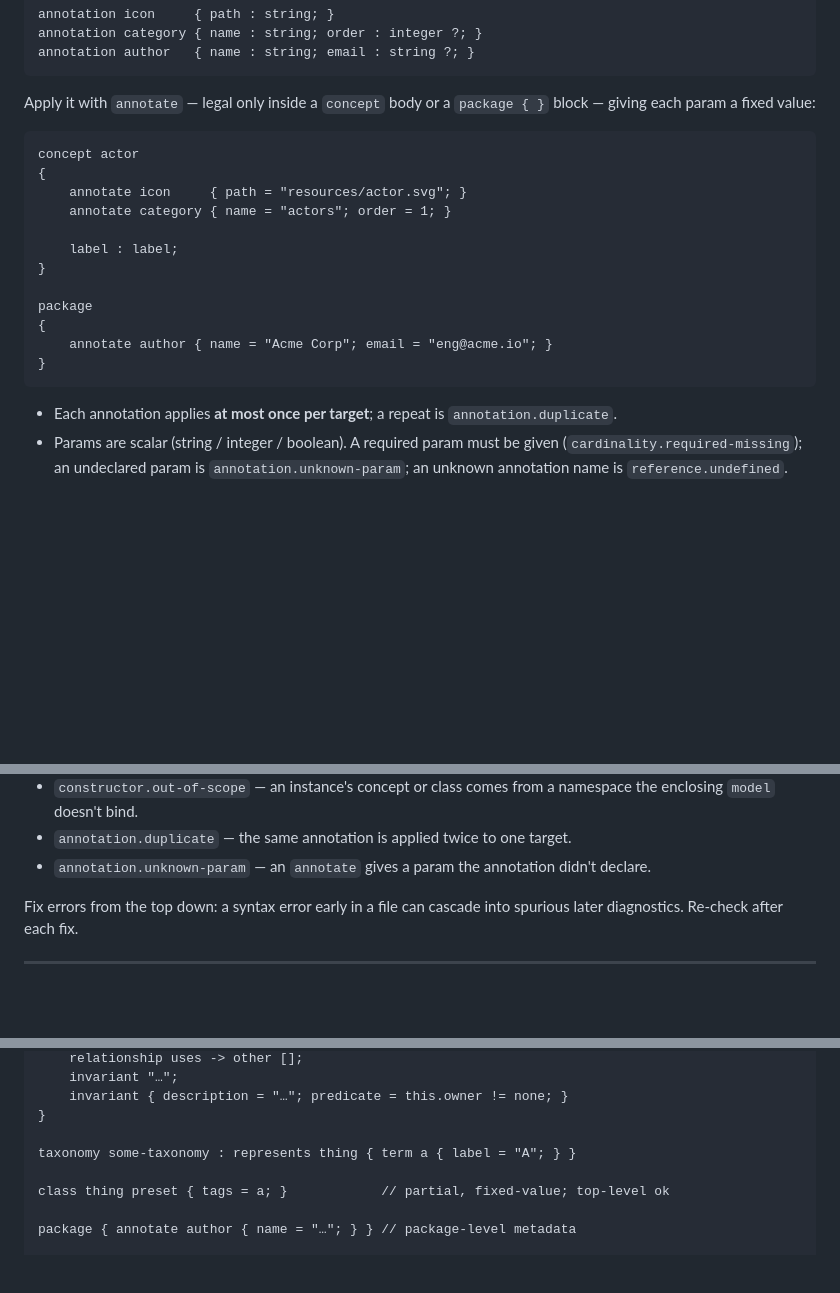
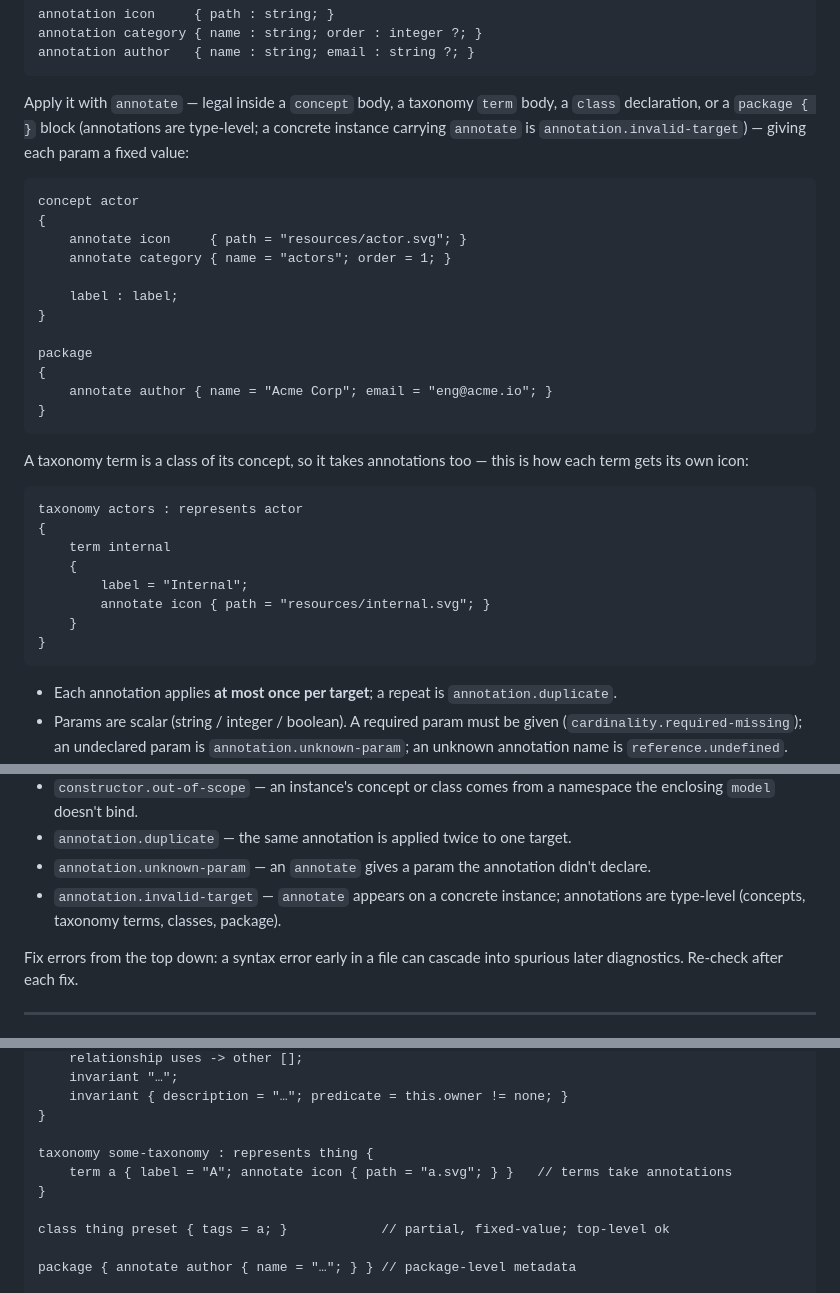
Before and after one commit to napryaglo/todl, a Markdown page: docs/todl-language.md, 3 parts joined by grey strips. GitHub-like rendering; blank space fills up the shorter version.

Commit message:
docs: annotate is legal on terms and classes
Co-Authored-By: Claude Opus 4.8 <noreply@anthropic.com>

````diff
--- a/docs/todl-language.md
+++ b/docs/todl-language.md
@@ -296,8 +296,10 @@ annotation category { name : string; order : integer ?; }
 annotation author   { name : string; email : string ?; }
 ```
 
-Apply it with `annotate` — legal only inside a `concept` body or a `package { }`
-block — giving each param a fixed value:
+Apply it with `annotate` — legal inside a `concept` body, a taxonomy `term`
+body, a `class` declaration, or a `package { }` block (annotations are
+type-level; a concrete instance carrying `annotate` is `annotation.invalid-target`)
+— giving each param a fixed value:
 
 ```todl
 concept actor
@@ -313,6 +315,18 @@ package
     annotate author { name = "Acme Corp"; email = "eng@acme.io"; }
 }
 ```
+
+A taxonomy term is a class of its concept, so it takes annotations too — this is
+how each term gets its own icon:
+
+    taxonomy actors : represents actor
+    {
+        term internal
+        {
+            label = "Internal";
+            annotate icon { path = "resources/internal.svg"; }
+        }
+    }
 
 - Each annotation applies **at most once per target**; a repeat is
   `annotation.duplicate`.
@@ -493,6 +507,8 @@ the offending `node`, and a concept-qualified member `path`.
 - `annotation.duplicate` — the same annotation is applied twice to one target.
 - `annotation.unknown-param` — an `annotate` gives a param the annotation didn't
   declare.
+- `annotation.invalid-target` — `annotate` appears on a concrete instance;
+  annotations are type-level (concepts, taxonomy terms, classes, package).
 
 Fix errors from the top down: a syntax error early in a file can cascade into
 spurious later diagnostics. Re-check after each fix.
@@ -596,7 +612,9 @@ concept thing : parent
     invariant { description = "…"; predicate = this.owner != none; }
 }
 
-taxonomy some-taxonomy : represents thing { term a { label = "A"; } }
+taxonomy some-taxonomy : represents thing {
+    term a { label = "A"; annotate icon { path = "a.svg"; } }   // terms take annotations
+}
 
 class thing preset { tags = a; }            // partial, fixed-value; top-level ok
 
````
